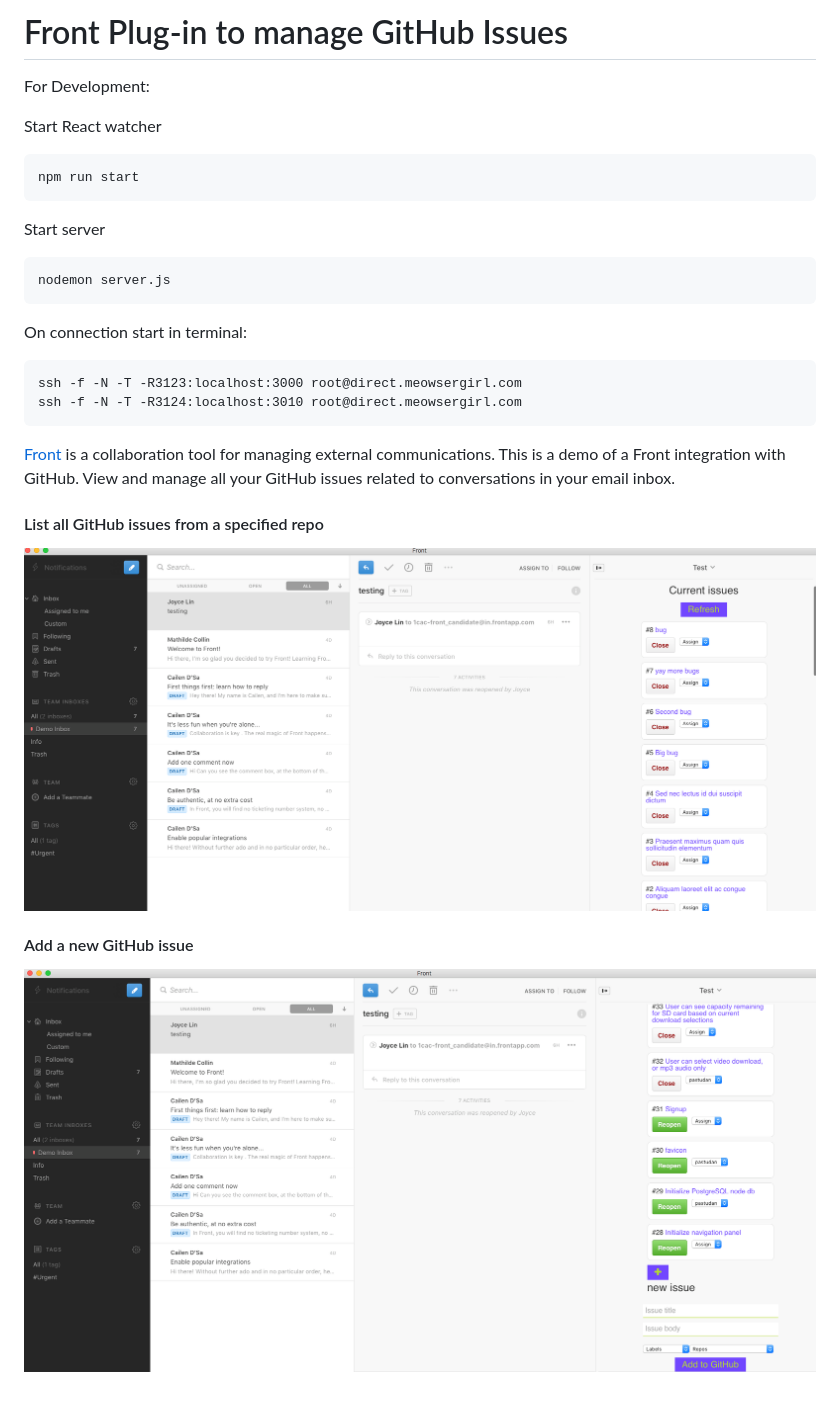
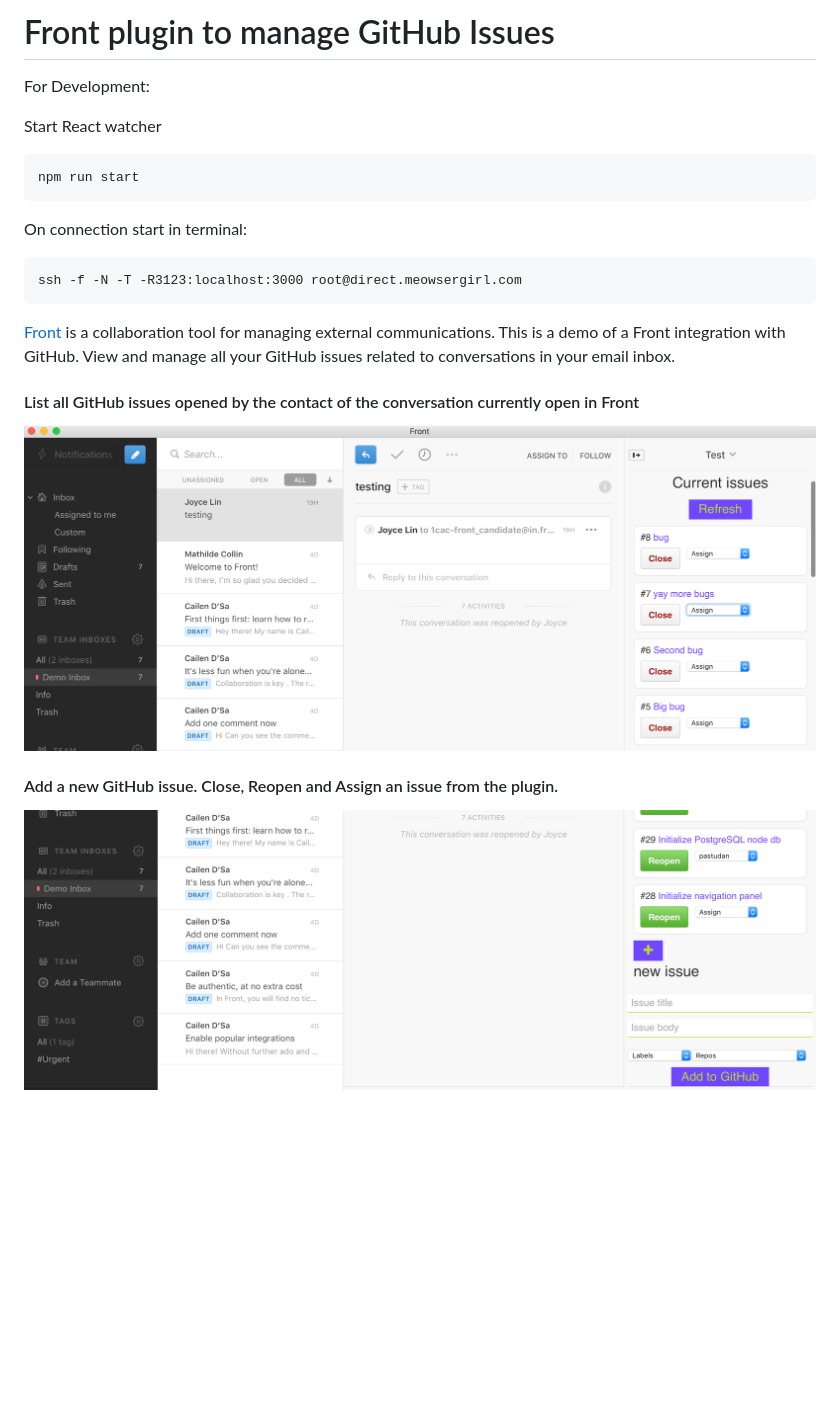
Before and after one commit to loopDelicious/front2, a Markdown page: README.md, the part around the change. GitHub-like rendering; pictures changed too: src/img/addIssue.png, src/img/listIssues.png; blank space fills up the shorter version.

Commit message:
front events working

```diff
--- a/README.md
+++ b/README.md
@@ -1,4 +1,4 @@
-# Front Plug-in to manage GitHub Issues
+# Front plugin to manage GitHub Issues
 
 For Development:
 
@@ -6,19 +6,15 @@ Start React watcher
 
     npm run start
 
-Start server
-
-    nodemon server.js
-
 On connection start in terminal:
 
     ssh -f -N -T -R3123:localhost:3000 root@direct.meowsergirl.com
-    ssh -f -N -T -R3124:localhost:3010 root@direct.meowsergirl.com
+
 
 [Front](https://frontapp.com/) is a collaboration tool for managing external communications.  This is a demo of a Front integration with GitHub.  View and manage all your GitHub issues related to conversations in your email inbox.
 
-#### List all GitHub issues from a specified repo
+#### List all GitHub issues opened by the contact of the conversation currently open in Front
 ![list issues](https://github.com/loopDelicious/front2/blob/master/src/img/listIssues.png)
 
-#### Add a new GitHub issue
+#### Add a new GitHub issue.  Close, Reopen and Assign an issue from the plugin.
 ![new issue](https://github.com/loopDelicious/front2/blob/master/src/img/addIssue.png)
```
Also changed, not shown: 3 other files.
